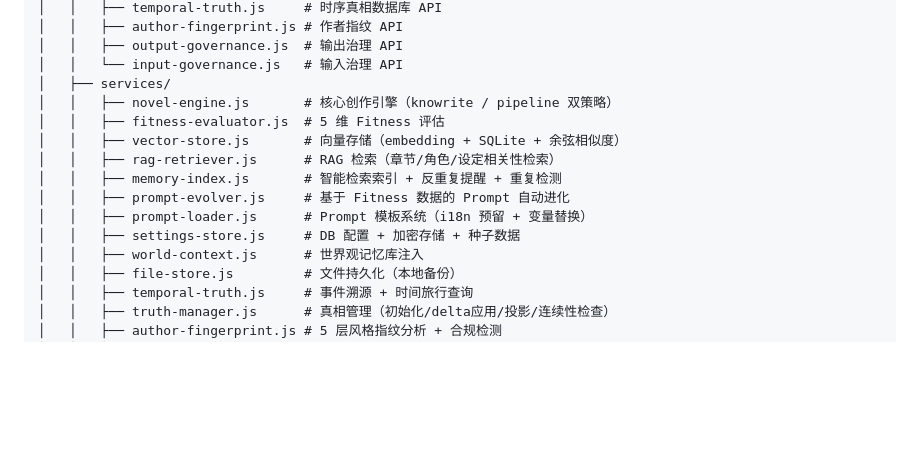
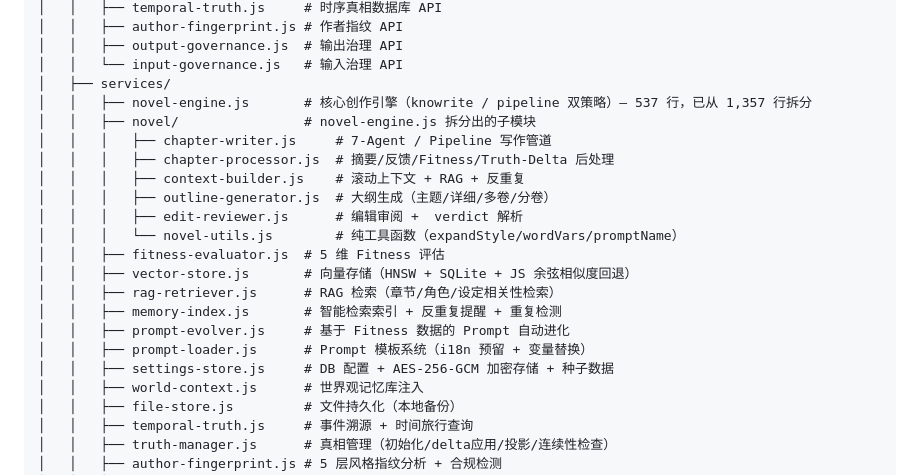
Before and after one commit to knoai/knowrite, a Markdown page: README.md, the part around the change. GitHub-like rendering; blank space fills up the shorter version.

Commit message:
docs(README): update architecture with novel/ submodules and HNSW

```diff
--- a/README.md
+++ b/README.md
@@ -504,14 +504,21 @@ knowrite/
 │   │   ├── output-governance.js  # 输出治理 API
 │   │   └── input-governance.js   # 输入治理 API
 │   ├── services/
-│   │   ├── novel-engine.js       # 核心创作引擎（knowrite / pipeline 双策略）
+│   │   ├── novel-engine.js       # 核心创作引擎（knowrite / pipeline 双策略）— 537 行，已从 1,357 行拆分
+│   │   ├── novel/                # novel-engine.js 拆分出的子模块
+│   │   │   ├── chapter-writer.js     # 7-Agent / Pipeline 写作管道
+│   │   │   ├── chapter-processor.js  # 摘要/反馈/Fitness/Truth-Delta 后处理
+│   │   │   ├── context-builder.js    # 滚动上下文 + RAG + 反重复
+│   │   │   ├── outline-generator.js  # 大纲生成（主题/详细/多卷/分卷）
+│   │   │   ├── edit-reviewer.js      # 编辑审阅 +  verdict 解析
+│   │   │   └── novel-utils.js        # 纯工具函数（expandStyle/wordVars/promptName）
 │   │   ├── fitness-evaluator.js  # 5 维 Fitness 评估
-│   │   ├── vector-store.js       # 向量存储（embedding + SQLite + 余弦相似度）
+│   │   ├── vector-store.js       # 向量存储（HNSW + SQLite + JS 余弦相似度回退）
 │   │   ├── rag-retriever.js      # RAG 检索（章节/角色/设定相关性检索）
 │   │   ├── memory-index.js       # 智能检索索引 + 反重复提醒 + 重复检测
 │   │   ├── prompt-evolver.js     # 基于 Fitness 数据的 Prompt 自动进化
 │   │   ├── prompt-loader.js      # Prompt 模板系统（i18n 预留 + 变量替换）
-│   │   ├── settings-store.js     # DB 配置 + 加密存储 + 种子数据
+│   │   ├── settings-store.js     # DB 配置 + AES-256-GCM 加密存储 + 种子数据
 │   │   ├── world-context.js      # 世界观记忆库注入
 │   │   ├── file-store.js         # 文件持久化（本地备份）
 │   │   ├── temporal-truth.js     # 事件溯源 + 时间旅行查询
```
